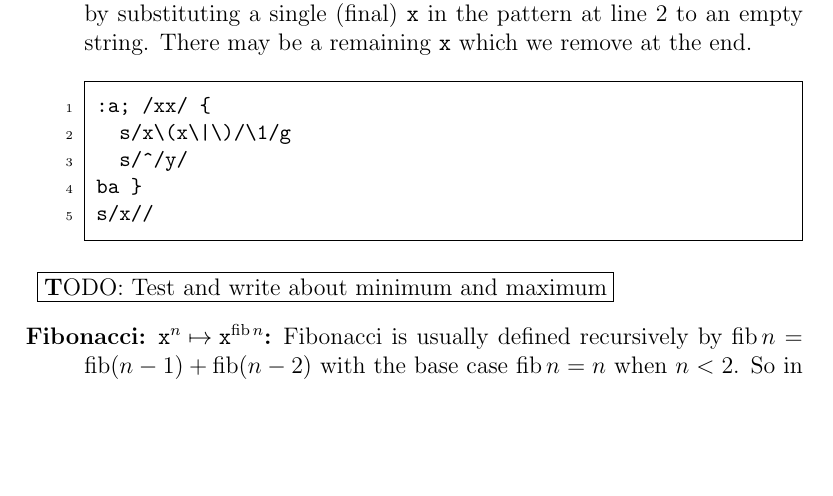
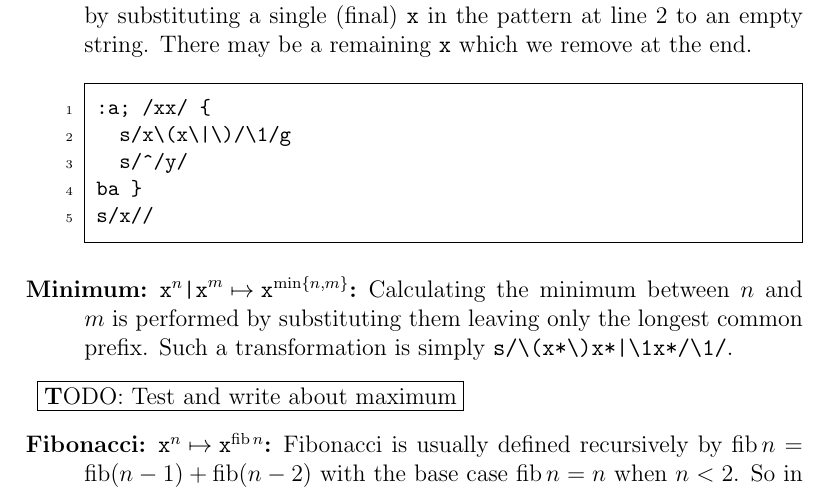
Before and after one commit to fcr--/advanced-sed, a LaTeX document (index.tex, which reads toolset.tex): part of page 4 of 12 before the commit and part of page 4 of 13 after it, cut so that both start at the same text, the shorter picture padded with empty space. Compiled offline with pdfLaTeX.

Commit message:
add minimum

```diff
--- a/toolset.tex
+++ b/toolset.tex
@@ -108,8 +108,15 @@
 			s/x//
 		\end{Verbatim}
 
-	\item\todo{Test and write about minimum and maximum}
-	% Minimum: x^n|x^m -> x^{\min\{n,m\}}: s/\(x*\)x*|\1x*/\1/
+	\item[Minimum: $\texttt{x}^n\texttt{|x}^m \mapsto
+		\texttt{x}^{\min\{n,m\}}$:]
+
+		% sedcode minimum:
+		Calculating the minimum between $n$ and $m$ is performed by
+		substituting them leaving only the longest common prefix.  Such a
+		transformation is simply \verb!s/\(x*\)x*|\1x*/\1/!.
+
+	\item\todo{Test and write about maximum}
 	% (tested) Maximum: x^n|x^m -> x^{\max\{n,m\}}: s/\(x*\)|\(\1\(x*\)\|x*\)/\1\3/
 
 	\item[Fibonacci: $\texttt{x}^n\mapsto \texttt{x}^{\fib n}$:]
```
Also changed, not shown: 1 other file.
